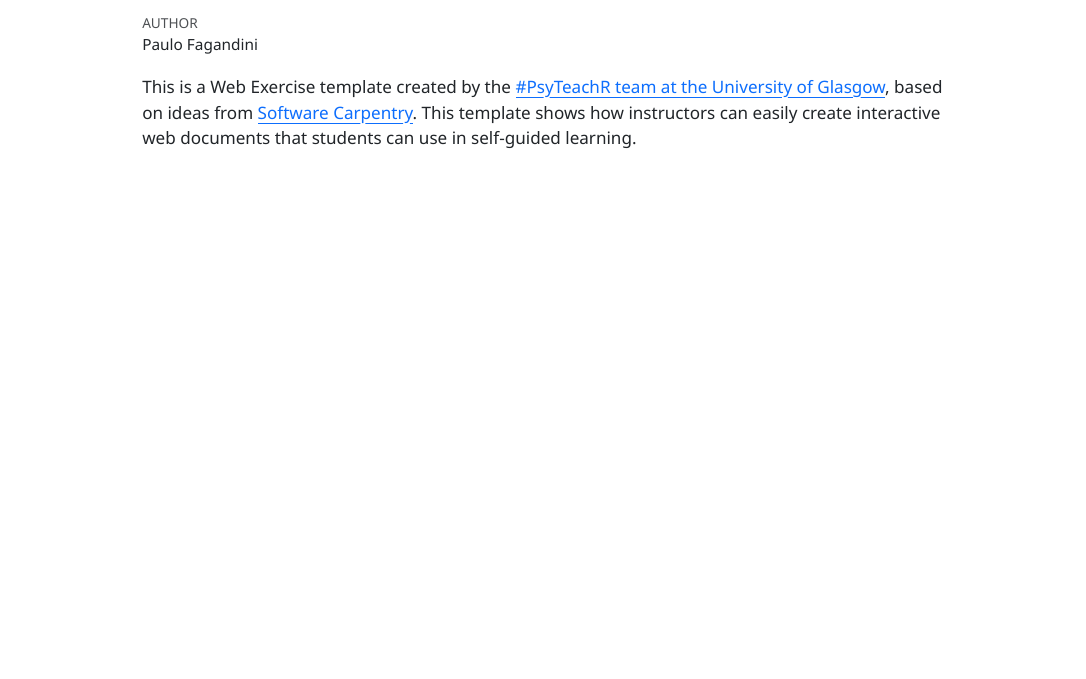
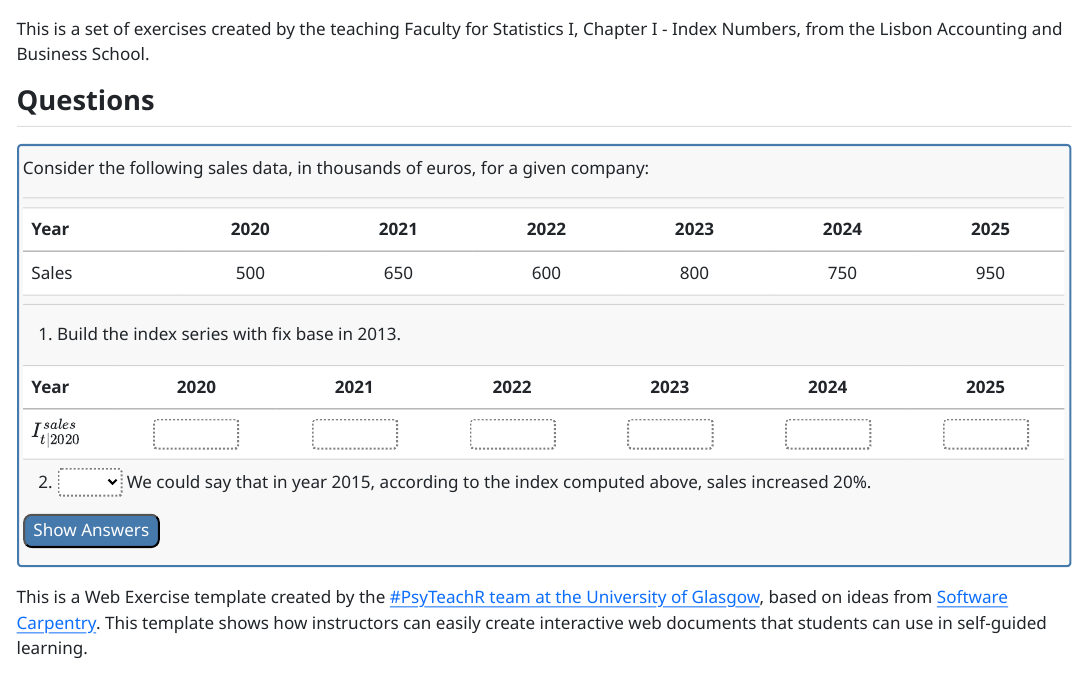
Before and after one commit to pfagandini/pfagandini.github.io, a Quarto document (iscal/statistics1/Exercises_1.qmd): the page in a window 1100 px wide, from 60 px down. The pictures show the output file iscal/statistics1/Exercises_1.html that the author committed with the source, opened offline.

Commit message:
add exercises to exercises 1

````diff
--- a/iscal/statistics1/Exercises_1.qmd
+++ b/iscal/statistics1/Exercises_1.qmd
@@ -1,23 +1,57 @@
 ---
 title: "Chapter I - Statistics I - Exercises"
-author: "Paulo Fagandini"
 format:
   html:
     css: [Exercises/webex.css]
     include-after-body: [Exercises/webex.js]
     embed-resources: true
+lang: en
+editor: source
+page-layout: full
 ---
 
-```{r setup, include = FALSE}
+```{r setup, include = FALSE, echo = FALSE}
 knitr::opts_chunk$set(echo = FALSE)
 
 library(webexercises)
+```
+
+```{r, echo = FALSE, include = FALSE}
+library(lubridate)
+y <- year(Sys.Date())
 ```
 
 ```{r, echo = FALSE, results='asis'}
 # Uncomment to change widget colours:
 #style_widgets(incorrect = "goldenrod", correct = "purple", highlight = "firebrick")
 ```
+
+This is a set of exercises created by the teaching Faculty for Statistics I, Chapter I - Index Numbers, from the Lisbon Accounting and Business School.
+
+## Questions
+
+::: {.webex-check .webex-box}
+
+Consider the following sales data, in thousands of euros, for a given company:
+
+::: {.table}
+| Year | `r y-5` | `r y-4` | `r y-3` | `r y-2` | `r y-1` | `r y` |
+| ---  | :---:   | :---:   | :---:   | :---:   | :---:   | :---: |
+|Sales | 500 | 650 | 600 | 800 | 750 | 950 |
+:::
+
+1. Build the index series with fix base in 2013.
+
+| Year | `r y-5` | `r y-4` | `r y-3` | `r y-2` | `r y-1` | `r y` |
+| ---  | :---:   | :---:   | :---:   | :---:   | :---:   | :---: |
+|$I^{sales}_{t|`r y-5`}$ | `r fitb(c(1,100))` | `r fitb(c(round(650/500,4), round(100*650/500,2)))` | `r fitb(c(round(600/500,4), round(100*600/500,2)))` | `r fitb(c(round(800/500,4), round(100*800/500,2)))` | `r fitb(c(round(750/500,4), round(100*750/500,2)))` | `r fitb(c(round(950/500,4), round(100*950/500,2)))` |
+
+2. `r mcq(c("True", "False", answer = "True"))` We could say that in year 2015, according to the index computed above, sales increased 20%.
+
+:::
+
+
+
 
 This is a Web Exercise template created by the [#PsyTeachR team at the University of Glasgow](https://psyteachr.github.io), based on ideas from [Software Carpentry](https://software-carpentry.org/lessons/). This template shows how instructors can easily create interactive web documents that students can use in self-guided learning.
 
````
Also changed, not shown: iscal/statistics1/Syllabus.qmd (+1 -1 lines), iscal/statistics1/Exercises_1.html.
